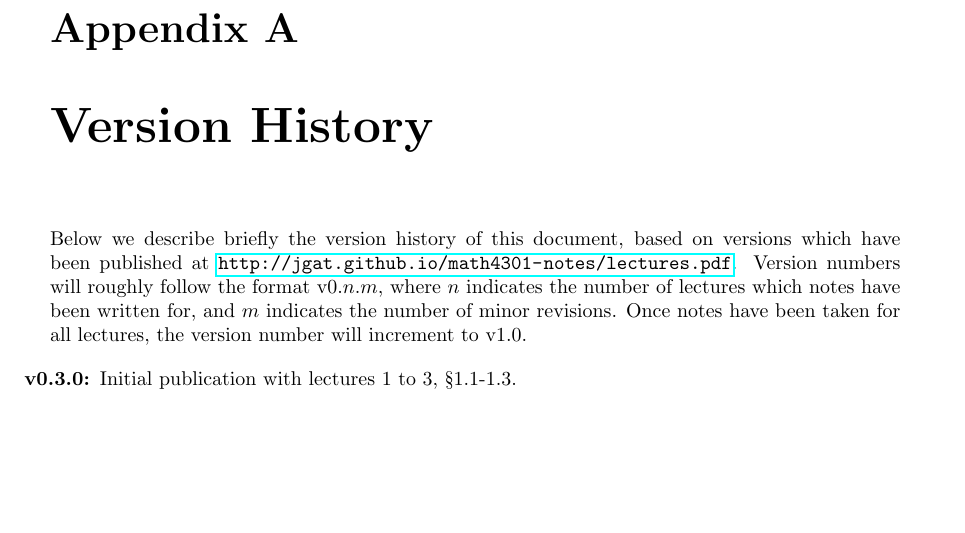
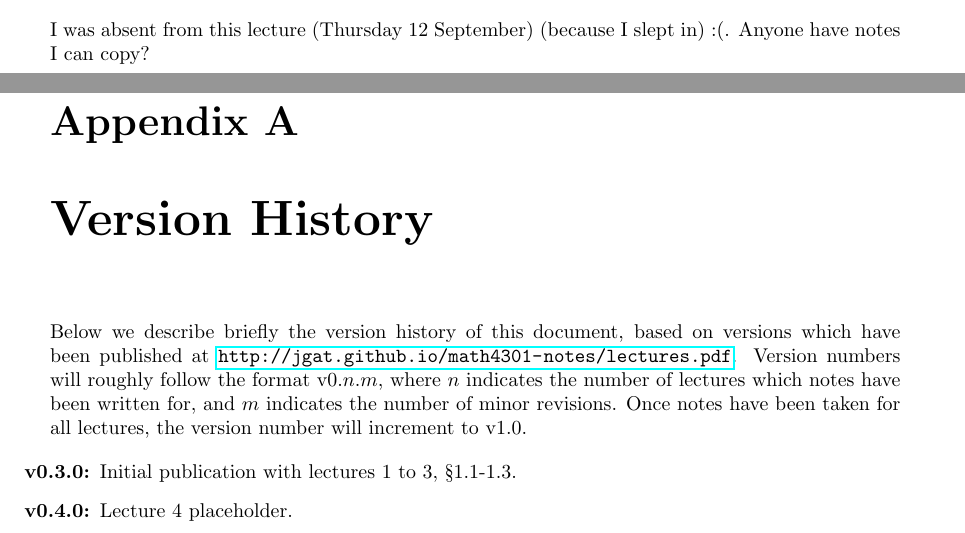
Before and after one commit to jgat/math4301-notes, a LaTeX document (lectures.tex, which reads notes/history.tex, notes/lec4.tex): part of page 7 of 7 before the commit and two parts of pages 6 and 7 of 7 after it, the two joined at a grey line, cut at the place of the change, the shorter picture padded with empty space. Compiled offline with pdfLaTeX.

Commit message:
missed lecture 4 :(

```diff
--- a/lectures.tex
+++ b/lectures.tex
@@ -25,7 +25,7 @@ Notes taken by Jackson Gatenby\\
 MATH4301 Advanced Algebra\\
 The University of Queensland\\
 \\
-Version 0.3.0}
+Version 0.4.0}
 
 \begin{document}
 \maketitle
--- a/notes/history.tex
+++ b/notes/history.tex
@@ -7,4 +7,5 @@ number will increment to v1.0.
 
 \begin{enumerate}
 \item[\bf v0.3.0:] Initial publication with lectures 1 to 3, \S1.1-1.3.
+\item[\bf v0.4.0:] Lecture 4 placeholder.
 \end{enumerate}
--- /dev/null
+++ b/notes/lec4.tex
@@ -0,0 +1,4 @@
+\section{...?}
+
+I was absent from this lecture (Thursday 12 September)
+(because I slept in) :(. Anyone have notes I can copy?
```
Also changed, not shown: lectures.tex (1 more changed lines).
